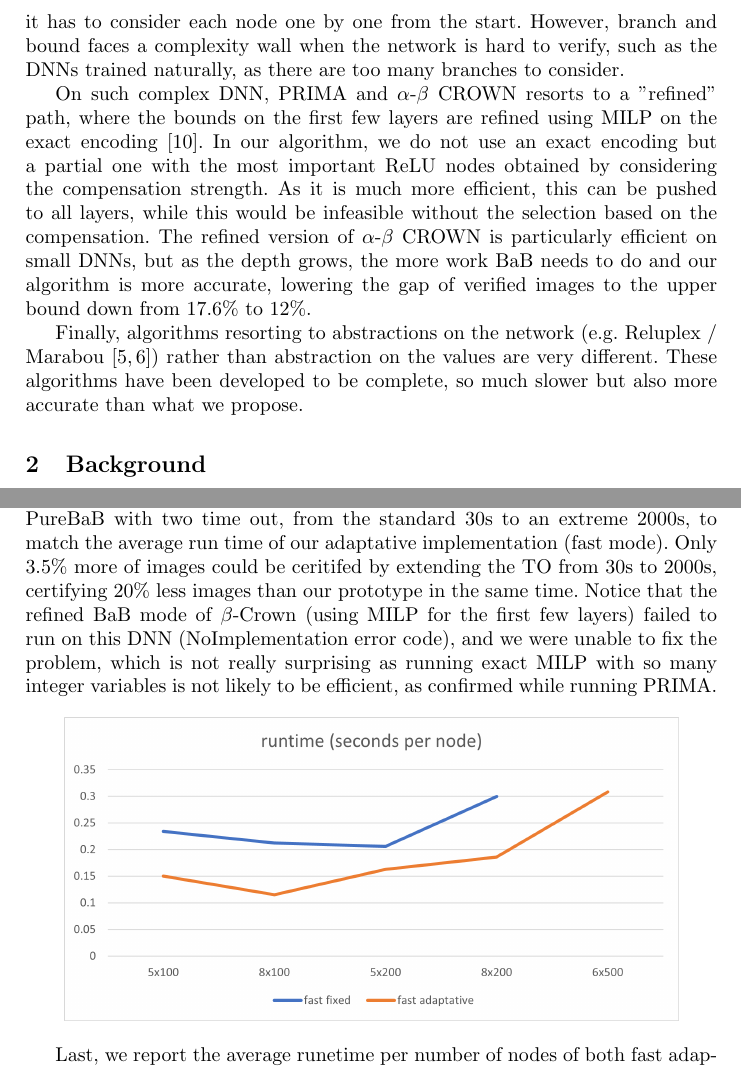
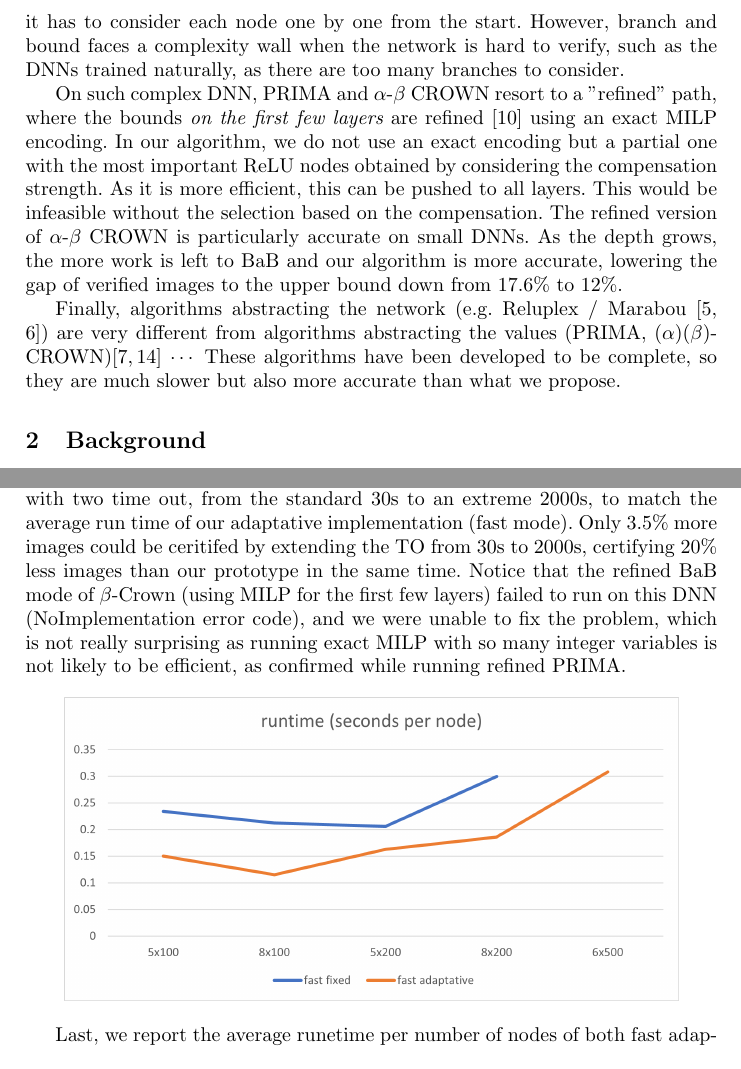
Before and after one commit to blaisegenest/vericompensate, a LaTeX thesis (Paper/Paper_noProof.tex, which reads Paper/introduction.tex): two parts of pages 5 and 17 of 29, joined at a grey line, cut so that both start at the same text. Compiled offline with pdfLaTeX.

Commit message:
introduction

```diff
--- a/Paper/Paper_noProof.tex
+++ b/Paper/Paper_noProof.tex
@@ -919,9 +919,9 @@ and from $17.6\%$ to $12\%$ ($8 \times 200$). This is very promising for the com
 
 
 More importantly, $\beta$-Crown, while efficient, can face a (complexity) wall, when the number of branches becomes too extreme for BaB to work: either BaB succeds fast, or it will not suceed even with very long time out (the reason why {\em refined} BaB is more accurate on these networks). We verify that on a larger DNN learnt in a natural way, namely MLP $6 \times 500$, see Table \ref{tab:example3}.
-We tested PureBaB with two time out, from the standard 30s to an extreme 2000s, to match the average run time of our adaptative implementation (fast mode). Only $3.5\%$ more of images could be ceritifed by extending the TO from 30s to 2000s, certifying $20\%$ less images than our prototype in the same time.
+We tested PureBaB with two time out, from the standard 30s to an extreme 2000s, to match the average run time of our adaptative implementation (fast mode). Only $3.5\%$ more images could be ceritifed by extending the TO from 30s to 2000s, certifying $20\%$ less images than our prototype in the same time.
 Notice that the refined BaB mode of $\beta$-Crown (using MILP for the first few layers) failed to run on this DNN (NoImplementation error code), and we were unable to fix the problem, which is not really surprising as running exact MILP with so many integer variables is not likely to be efficient, as
-confirmed while running PRIMA.
+confirmed while running refined PRIMA.
 
 
 
--- a/Paper/introduction.tex
+++ b/Paper/introduction.tex
@@ -43,9 +43,6 @@ Our method is more accurate locally, but we will tend to lose precision for depe
 
 For comparison, $\alpha$-$\beta$ CROWN \cite{crown} (and other Branch and Bound algorithms, such as BaB \cite{BaB}) will run few instances of branch and bound (one per output neuron), in worst case considering all the possible ReLU configurations (although the branch and bound algorithm avoids most of the possibilities). On simple networks, such as those trained robust, this is particularly efficient because branch and bound can find very efficiently the bounds focusing on the actual question, considering the important branches, while our algorithm will be less efficient as it has to consider each node one by one from the start. However, branch and bound faces a complexity wall when the network is hard to verify, such as the DNNs trained naturally, as there are too many branches to consider.
 
-On such complex DNN, PRIMA and $\alpha$-$\beta$ CROWN resorts to a "refined" path, where the bounds on the first few layers are refined using MILP on the exact encoding \cite{MILP2}. In our algorithm, we do not use an exact encoding but a partial one with the most important
-ReLU nodes obtained by considering the compensation strength. As it is much more efficient,
-this can be pushed to all layers, while this would be infeasible without the selection based on the compensation. The refined version of $\alpha$-$\beta$ CROWN is particularly efficient on small  DNNs, but as the depth grows, the more work BaB needs to do and our algorithm
-is more accurate, lowering the gap of verified images to the upper bound down from $17.6\%$ to $12\%$.
+On such complex DNN, PRIMA and $\alpha$-$\beta$ CROWN resort to a "refined" path, where the bounds {\em on the first few layers} are refined \cite{MILP2} using an exact MILP encoding. In our algorithm, we do not use an exact encoding but a partial one with the most important ReLU nodes obtained by considering the compensation strength. As it is more efficient, this can be pushed to all layers. This would be infeasible without the selection based on the compensation. The refined version of $\alpha$-$\beta$ CROWN is particularly accurate on small DNNs. As the depth grows, the more work is left to BaB and our algorithm is more accurate, lowering the gap of verified images to the upper bound down from $17.6\%$ to $12\%$.
 
-Finally, algorithms resorting to abstractions on the network (e.g. Reluplex / Marabou \cite{Reluplex,katz2019marabou}) rather than abstraction on the values are very different. These algorithms have been developed to be complete, so much slower but also more accurate than what we propose.
+Finally, algorithms abstracting the network (e.g. Reluplex / Marabou \cite{Reluplex,katz2019marabou}) are very different from algorithms abstracting the values (PRIMA, ($\alpha$)($\beta$)-CROWN)\cite{prima,crown} $\cdots$ These algorithms have been developed to be complete, so they are much slower but also more accurate than what we propose.
```
Also changed, not shown: Paper/introduction.tex (2 more changed lines).
